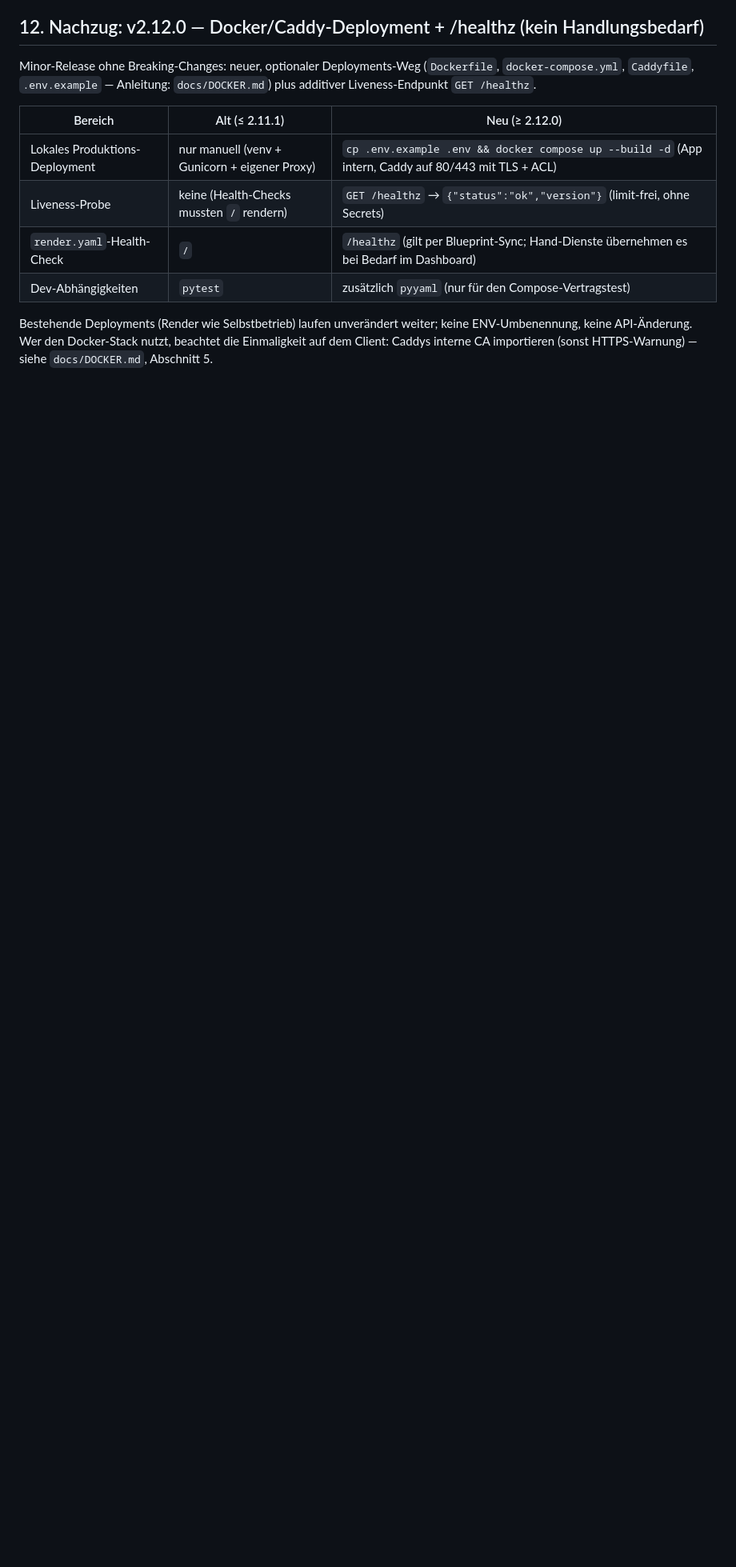
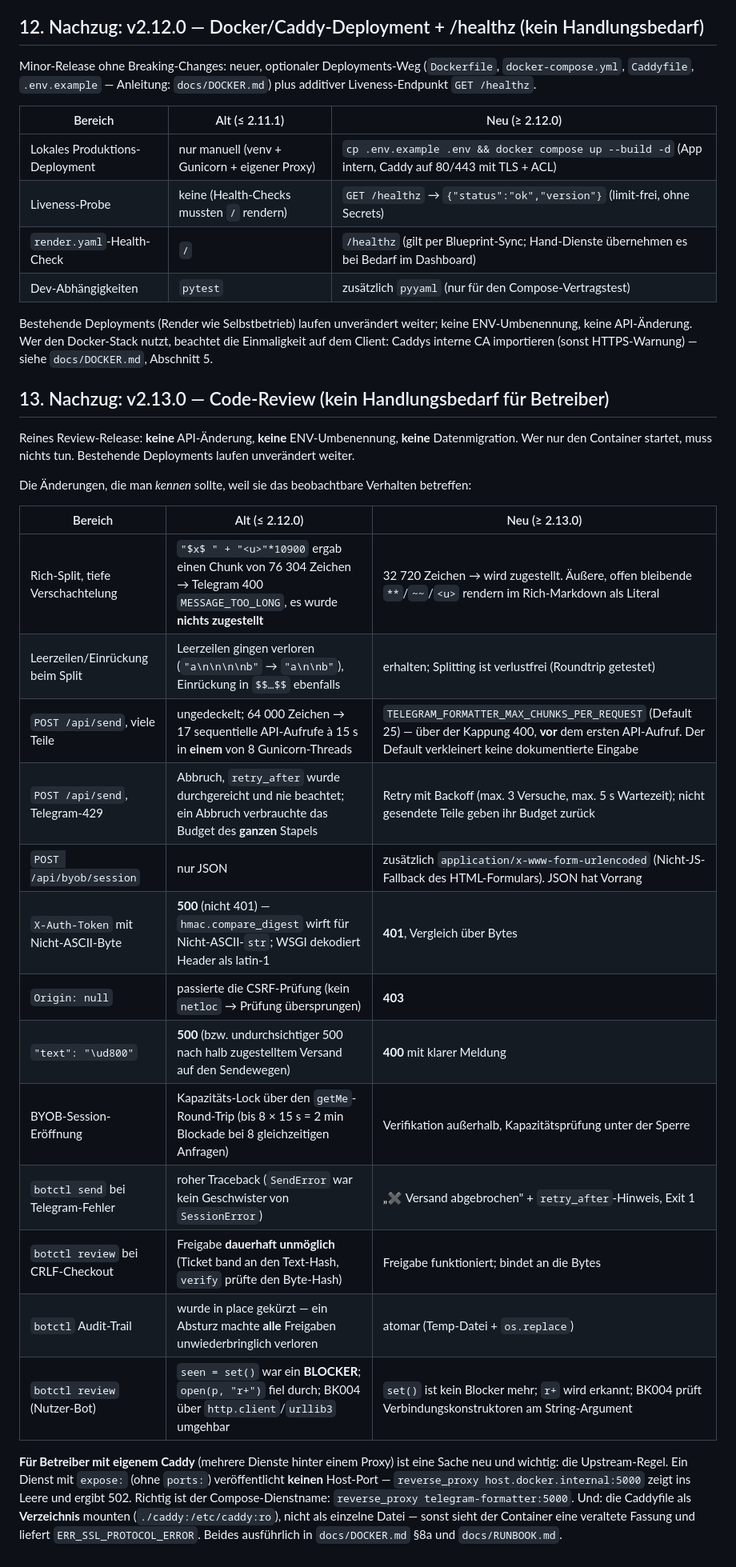
Before and after one commit to Kryschuuu/telegram-formatter, a Markdown page: MIGRATION.md, the part around the change. Shown at 80% size. Rendered like a GitHub page; blank space fills up the shorter version.

Commit message:
docs(MIGRATION): v2.13.0-Nachzug mit der Verhaltensuebersicht
Kein Handlungsbedarf fuer Betreiber — aber wer die App beobachtet, wird
Unterschiede sehen. Die Tabelle listet je Bereich das alte und das neue
Verhalten mit konkreten Messwerten, damit ein unerwartetes Ergebnis nicht
erst gesucht werden muss.

Der wichtigste Eintrag steht bewusst am Ende und betrifft nicht die App,
sondern den Betrieb hinter einem geteilten Caddy: Upstream ist der
Compose-Dienstname, und die Caddyfile gehoert als Verzeichnis gemountet. Beides
hat in v2.12.0 zu ERR_SSL_PROTOCOL_ERROR und 502 gefuehrt, weil die Doku nur den
eigenstaendigen Stack kannte.

```diff
--- a/MIGRATION.md
+++ b/MIGRATION.md
@@ -250,3 +250,38 @@ Bestehende Deployments (Render wie Selbstbetrieb) laufen unverändert weiter;
 keine ENV-Umbenennung, keine API-Änderung. Wer den Docker-Stack nutzt,
 beachtet die Einmaligkeit auf dem Client: Caddys interne CA importieren
 (sonst HTTPS-Warnung) — siehe `docs/DOCKER.md`, Abschnitt 5.
+
+## 13. Nachzug: v2.13.0 — Code-Review (kein Handlungsbedarf für Betreiber)
+
+Reines Review-Release: **keine** API-Änderung, **keine** ENV-Umbenennung,
+**keine** Datenmigration. Wer nur den Container startet, muss nichts tun.
+Bestehende Deployments laufen unverändert weiter.
+
+Die Änderungen, die man *kennen* sollte, weil sie das beobachtbare Verhalten
+betreffen:
+
+| Bereich | Alt (≤ 2.12.0) | Neu (≥ 2.13.0) |
+|---|---|---|
+| Rich-Split, tiefe Verschachtelung | `"$x$ " + "<u>"*10900` ergab einen Chunk von 76 304 Zeichen → Telegram 400 `MESSAGE_TOO_LONG`, es wurde **nichts zugestellt** | 32 720 Zeichen → wird zugestellt. Äußere, offen bleibende `**`/`~~`/`<u>` rendern im Rich-Markdown als Literal |
+| Leerzeilen/Einrückung beim Split | Leerzeilen gingen verloren (`"a\n\n\n\nb"` → `"a\n\nb"`), Einrückung in `$$…$$` ebenfalls | erhalten; Splitting ist verlustfrei (Roundtrip getestet) |
+| `POST /api/send`, viele Teile | ungedeckelt; 64 000 Zeichen → 17 sequentielle API-Aufrufe à 15 s in **einem** von 8 Gunicorn-Threads | `TELEGRAM_FORMATTER_MAX_CHUNKS_PER_REQUEST` (Default 25) — über der Kappung 400, **vor** dem ersten API-Aufruf. Der Default verkleinert keine dokumentierte Eingabe |
+| `POST /api/send`, Telegram-429 | Abbruch, `retry_after` wurde durchgereicht und nie beachtet; ein Abbruch verbrauchte das Budget des **ganzen** Stapels | Retry mit Backoff (max. 3 Versuche, max. 5 s Wartezeit); nicht gesendete Teile geben ihr Budget zurück |
+| `POST /api/byob/session` | nur JSON | zusätzlich `application/x-www-form-urlencoded` (Nicht-JS-Fallback des HTML-Formulars). JSON hat Vorrang |
+| `X-Auth-Token` mit Nicht-ASCII-Byte | **500** (nicht 401) — `hmac.compare_digest` wirft für Nicht-ASCII-`str`; WSGI dekodiert Header als latin-1 | **401**, Vergleich über Bytes |
+| `Origin: null` | passierte die CSRF-Prüfung (kein `netloc` → Prüfung übersprungen) | **403** |
+| `"text": "\ud800"` | **500** (bzw. undurchsichtiger 500 nach halb zugestelltem Versand auf den Sendewegen) | **400** mit klarer Meldung |
+| BYOB-Session-Eröffnung | Kapazitäts-Lock über den `getMe`-Round-Trip (bis 8 × 15 s = 2 min Blockade bei 8 gleichzeitigen Anfragen) | Verifikation außerhalb, Kapazitätsprüfung unter der Sperre |
+| `botctl send` bei Telegram-Fehler | roher Traceback (`SendError` war kein Geschwister von `SessionError`) | „✖ Versand abgebrochen" + `retry_after`-Hinweis, Exit 1 |
+| `botctl review` bei CRLF-Checkout | Freigabe **dauerhaft unmöglich** (Ticket band an den Text-Hash, `verify` prüfte den Byte-Hash) | Freigabe funktioniert; bindet an die Bytes |
+| `botctl` Audit-Trail | wurde in place gekürzt — ein Absturz machte **alle** Freigaben unwiederbringlich verloren | atomar (Temp-Datei + `os.replace`) |
+| `botctl review` (Nutzer-Bot) | `seen = set()` war ein **BLOCKER**; `open(p, "r+")` fiel durch; BK004 über `http.client`/`urllib3` umgehbar | `set()` ist kein Blocker mehr; `r+` wird erkannt; BK004 prüft Verbindungskonstruktoren am String-Argument |
+
+**Für Betreiber mit eigenem Caddy** (mehrere Dienste hinter einem Proxy) ist
+eine Sache neu und wichtig: die Upstream-Regel. Ein Dienst mit `expose:` (ohne
+`ports:`) veröffentlicht **keinen** Host-Port — `reverse_proxy
+host.docker.internal:5000` zeigt ins Leere und ergibt 502. Richtig ist der
+Compose-Dienstname: `reverse_proxy telegram-formatter:5000`. Und: die Caddyfile
+als **Verzeichnis** mounten (`./caddy:/etc/caddy:ro`), nicht als einzelne Datei —
+sonst sieht der Container eine veraltete Fassung und liefert
+`ERR_SSL_PROTOCOL_ERROR`. Beides ausführlich in `docs/DOCKER.md` §8a und
+`docs/RUNBOOK.md`.
```
